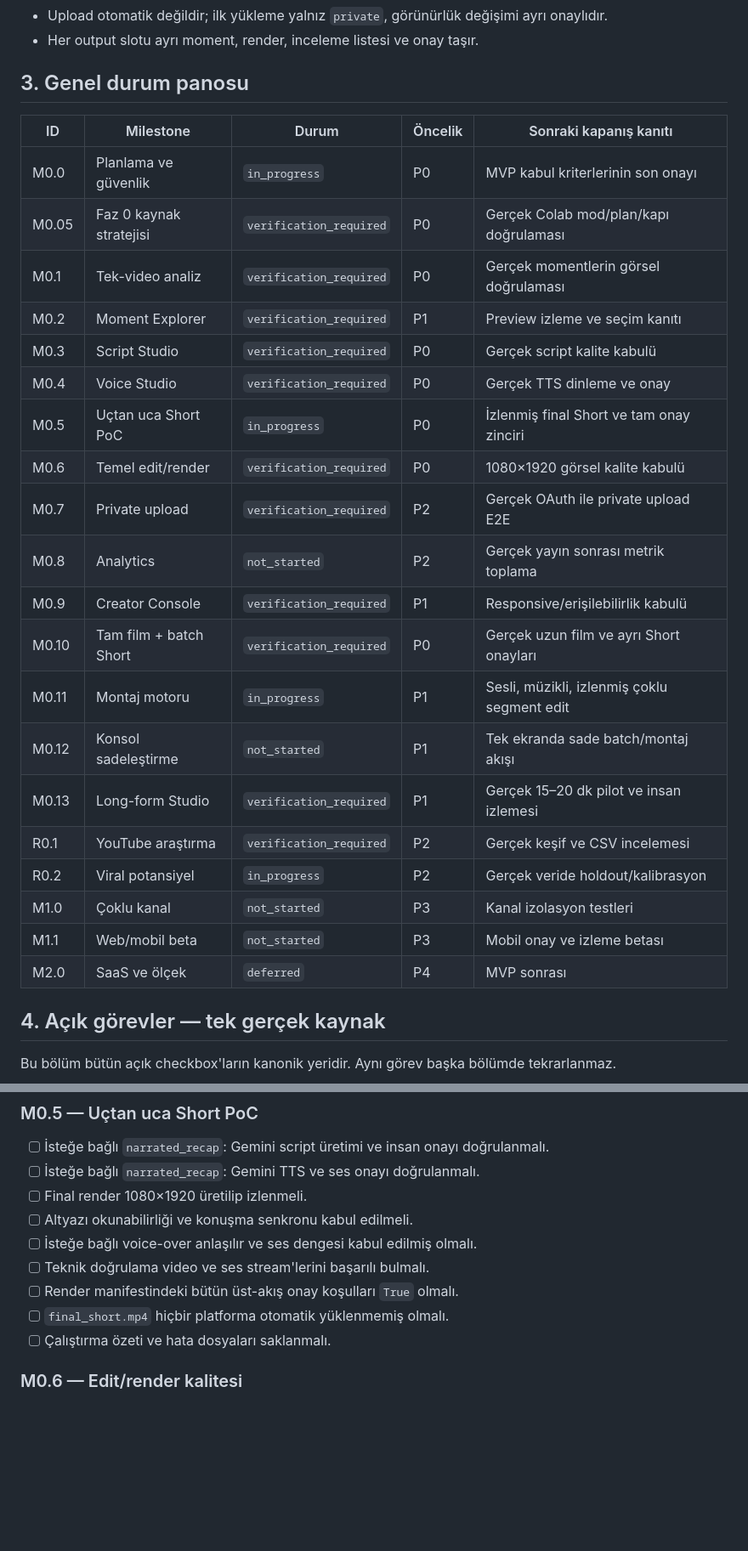
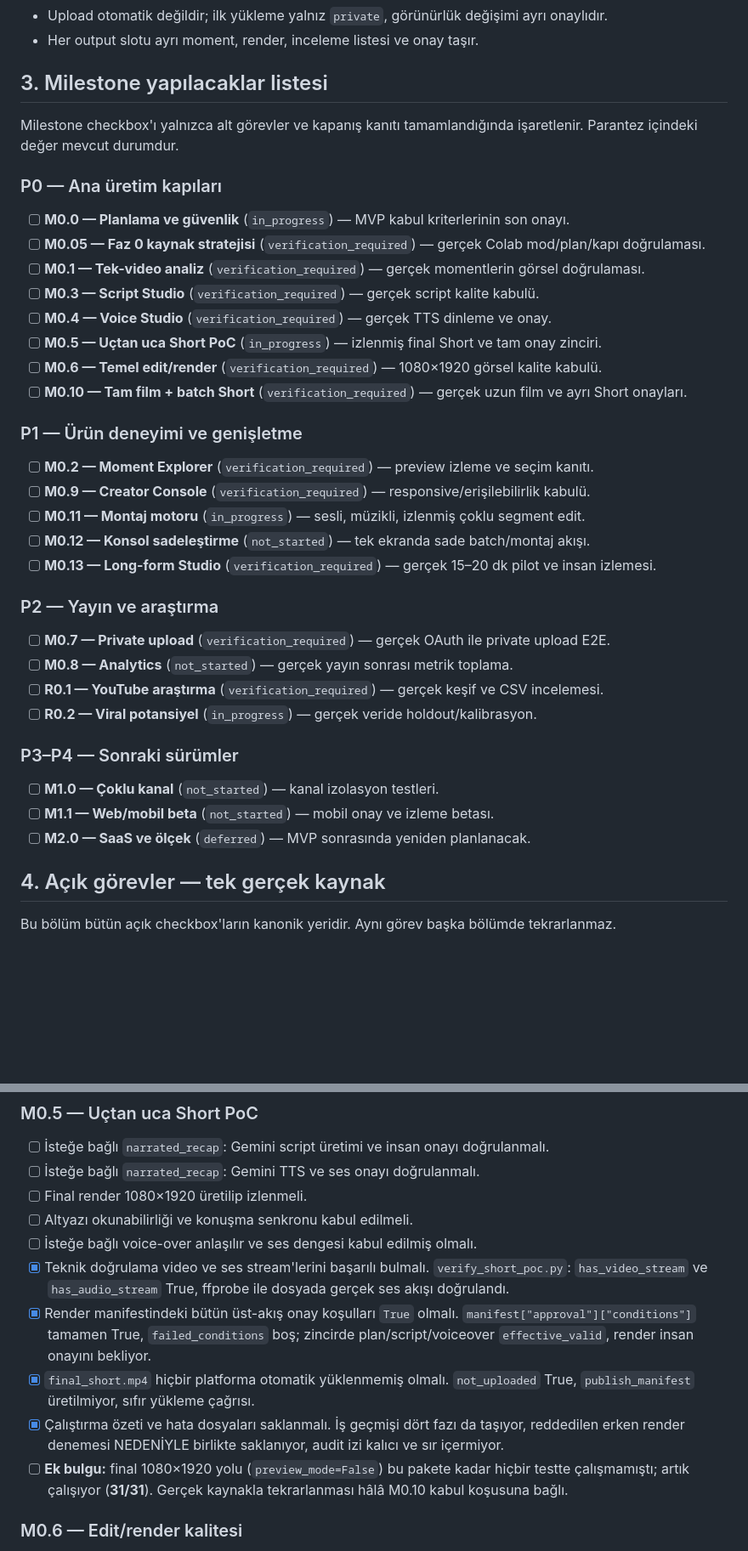
Before and after one commit to nur-drmz/ContentCreaterOtomasyon, a Markdown page: MILESTONES.md, 2 parts joined by grey strips. Shown at 85% size. Rendered like a GitHub page; blank space fills up the shorter version.

Commit message:
docs: close the four machine-verifiable M0.5 items
Ticks only what verify_short_poc.py measures. The five items that need a human
to read the script, listen to the audio and watch the video stay open -- code
being ready does not settle them.

Records the finding that made this possible: the final 1080x1920 path had never
run in any test.

Co-Authored-By: Claude Opus 5 <noreply@anthropic.com>

```diff
--- a/MILESTONES.md
+++ b/MILESTONES.md
@@ -42,30 +42,42 @@ Her revizyonda yalnızca şunlar güncellenir:
 - Upload otomatik değildir; ilk yükleme yalnız `private`, görünürlük değişimi ayrı onaylıdır.
 - Her output slotu ayrı moment, render, inceleme listesi ve onay taşır.
 
-## 3. Genel durum panosu
+## 3. Milestone yapılacaklar listesi
 
-| ID | Milestone | Durum | Öncelik | Sonraki kapanış kanıtı |
-|---|---|---|---|---|
-| M0.0 | Planlama ve güvenlik | `in_progress` | P0 | MVP kabul kriterlerinin son onayı |
-| M0.05 | Faz 0 kaynak stratejisi | `verification_required` | P0 | Gerçek Colab mod/plan/kapı doğrulaması |
-| M0.1 | Tek-video analiz | `verification_required` | P0 | Gerçek momentlerin görsel doğrulaması |
-| M0.2 | Moment Explorer | `verification_required` | P1 | Preview izleme ve seçim kanıtı |
-| M0.3 | Script Studio | `verification_required` | P0 | Gerçek script kalite kabulü |
-| M0.4 | Voice Studio | `verification_required` | P0 | Gerçek TTS dinleme ve onay |
-| M0.5 | Uçtan uca Short PoC | `in_progress` | P0 | İzlenmiş final Short ve tam onay zinciri |
-| M0.6 | Temel edit/render | `verification_required` | P0 | 1080×1920 görsel kalite kabulü |
-| M0.7 | Private upload | `verification_required` | P2 | Gerçek OAuth ile private upload E2E |
-| M0.8 | Analytics | `not_started` | P2 | Gerçek yayın sonrası metrik toplama |
-| M0.9 | Creator Console | `verification_required` | P1 | Responsive/erişilebilirlik kabulü |
-| M0.10 | Tam film + batch Short | `verification_required` | P0 | Gerçek uzun film ve ayrı Short onayları |
-| M0.11 | Montaj motoru | `in_progress` | P1 | Sesli, müzikli, izlenmiş çoklu segment edit |
-| M0.12 | Konsol sadeleştirme | `not_started` | P1 | Tek ekranda sade batch/montaj akışı |
-| M0.13 | Long-form Studio | `verification_required` | P1 | Gerçek 15–20 dk pilot ve insan izlemesi |
-| R0.1 | YouTube araştırma | `verification_required` | P2 | Gerçek keşif ve CSV incelemesi |
-| R0.2 | Viral potansiyel | `in_progress` | P2 | Gerçek veride holdout/kalibrasyon |
-| M1.0 | Çoklu kanal | `not_started` | P3 | Kanal izolasyon testleri |
-| M1.1 | Web/mobil beta | `not_started` | P3 | Mobil onay ve izleme betası |
-| M2.0 | SaaS ve ölçek | `deferred` | P4 | MVP sonrası |
+Milestone checkbox'ı yalnızca alt görevler ve kapanış kanıtı tamamlandığında
+işaretlenir. Parantez içindeki değer mevcut durumdur.
+
+### P0 — Ana üretim kapıları
+
+- [ ] **M0.0 — Planlama ve güvenlik** (`in_progress`) — MVP kabul kriterlerinin son onayı.
+- [ ] **M0.05 — Faz 0 kaynak stratejisi** (`verification_required`) — gerçek Colab mod/plan/kapı doğrulaması.
+- [ ] **M0.1 — Tek-video analiz** (`verification_required`) — gerçek momentlerin görsel doğrulaması.
+- [ ] **M0.3 — Script Studio** (`verification_required`) — gerçek script kalite kabulü.
+- [ ] **M0.4 — Voice Studio** (`verification_required`) — gerçek TTS dinleme ve onay.
+- [ ] **M0.5 — Uçtan uca Short PoC** (`in_progress`) — izlenmiş final Short ve tam onay zinciri.
+- [ ] **M0.6 — Temel edit/render** (`verification_required`) — 1080×1920 görsel kalite kabulü.
+- [ ] **M0.10 — Tam film + batch Short** (`verification_required`) — gerçek uzun film ve ayrı Short onayları.
+
+### P1 — Ürün deneyimi ve genişletme
+
+- [ ] **M0.2 — Moment Explorer** (`verification_required`) — preview izleme ve seçim kanıtı.
+- [ ] **M0.9 — Creator Console** (`verification_required`) — responsive/erişilebilirlik kabulü.
+- [ ] **M0.11 — Montaj motoru** (`in_progress`) — sesli, müzikli, izlenmiş çoklu segment edit.
+- [ ] **M0.12 — Konsol sadeleştirme** (`not_started`) — tek ekranda sade batch/montaj akışı.
+- [ ] **M0.13 — Long-form Studio** (`verification_required`) — gerçek 15–20 dk pilot ve insan izlemesi.
+
+### P2 — Yayın ve araştırma
+
+- [ ] **M0.7 — Private upload** (`verification_required`) — gerçek OAuth ile private upload E2E.
+- [ ] **M0.8 — Analytics** (`not_started`) — gerçek yayın sonrası metrik toplama.
+- [ ] **R0.1 — YouTube araştırma** (`verification_required`) — gerçek keşif ve CSV incelemesi.
+- [ ] **R0.2 — Viral potansiyel** (`in_progress`) — gerçek veride holdout/kalibrasyon.
+
+### P3–P4 — Sonraki sürümler
+
+- [ ] **M1.0 — Çoklu kanal** (`not_started`) — kanal izolasyon testleri.
+- [ ] **M1.1 — Web/mobil beta** (`not_started`) — mobil onay ve izleme betası.
+- [ ] **M2.0 — SaaS ve ölçek** (`deferred`) — MVP sonrasında yeniden planlanacak.
 
 ## 4. Açık görevler — tek gerçek kaynak
 
@@ -188,10 +200,20 @@ tekrarlanmaz.
 - [ ] Final render 1080×1920 üretilip izlenmeli.
 - [ ] Altyazı okunabilirliği ve konuşma senkronu kabul edilmeli.
 - [ ] İsteğe bağlı voice-over anlaşılır ve ses dengesi kabul edilmiş olmalı.
-- [ ] Teknik doğrulama video ve ses stream'lerini başarılı bulmalı.
-- [ ] Render manifestindeki bütün üst-akış onay koşulları `True` olmalı.
-- [ ] `final_short.mp4` hiçbir platforma otomatik yüklenmemiş olmalı.
-- [ ] Çalıştırma özeti ve hata dosyaları saklanmalı.
+- [x] Teknik doğrulama video ve ses stream'lerini başarılı bulmalı.
+  `verify_short_poc.py`: `has_video_stream` ve `has_audio_stream` True, ffprobe
+  ile dosyada gerçek ses akışı doğrulandı.
+- [x] Render manifestindeki bütün üst-akış onay koşulları `True` olmalı.
+  `manifest["approval"]["conditions"]` tamamen True, `failed_conditions` boş;
+  zincirde plan/script/voiceover `effective_valid`, render insan onayını bekliyor.
+- [x] `final_short.mp4` hiçbir platforma otomatik yüklenmemiş olmalı.
+  `not_uploaded` True, `publish_manifest` üretilmiyor, sıfır yükleme çağrısı.
+- [x] Çalıştırma özeti ve hata dosyaları saklanmalı.
+  İş geçmişi dört fazı da taşıyor, reddedilen erken render denemesi NEDENİYLE
+  birlikte saklanıyor, audit izi kalıcı ve sır içermiyor.
+- [ ] **Ek bulgu:** final 1080×1920 yolu (`preview_mode=False`) bu pakete kadar
+  hiçbir testte çalışmamıştı; artık çalışıyor (**31/31**). Gerçek kaynakla
+  tekrarlanması hâlâ M0.10 kabul koşusuna bağlı.
 
 ### M0.6 — Edit/render kalitesi
 
```
Also changed, not shown: other parts of MILESTONES.md (+1 -0 lines).
